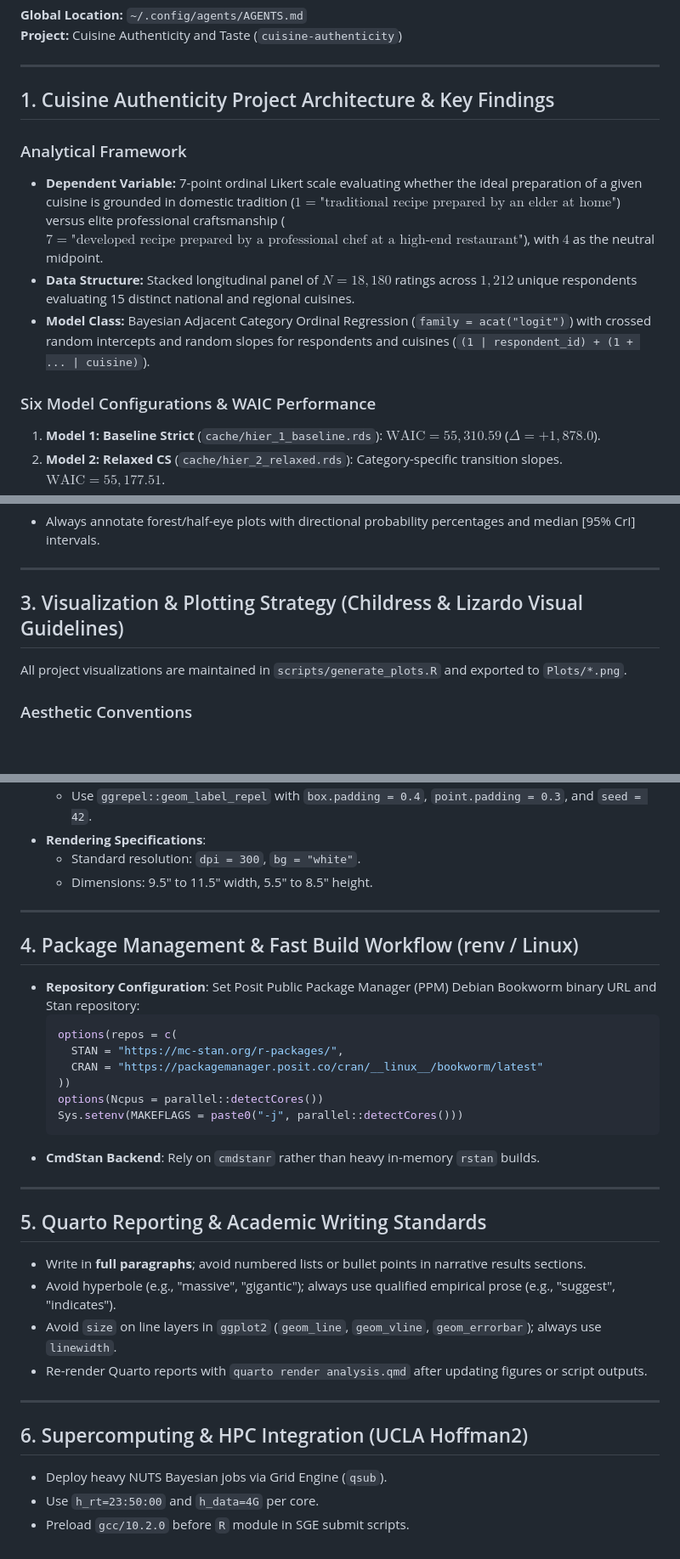
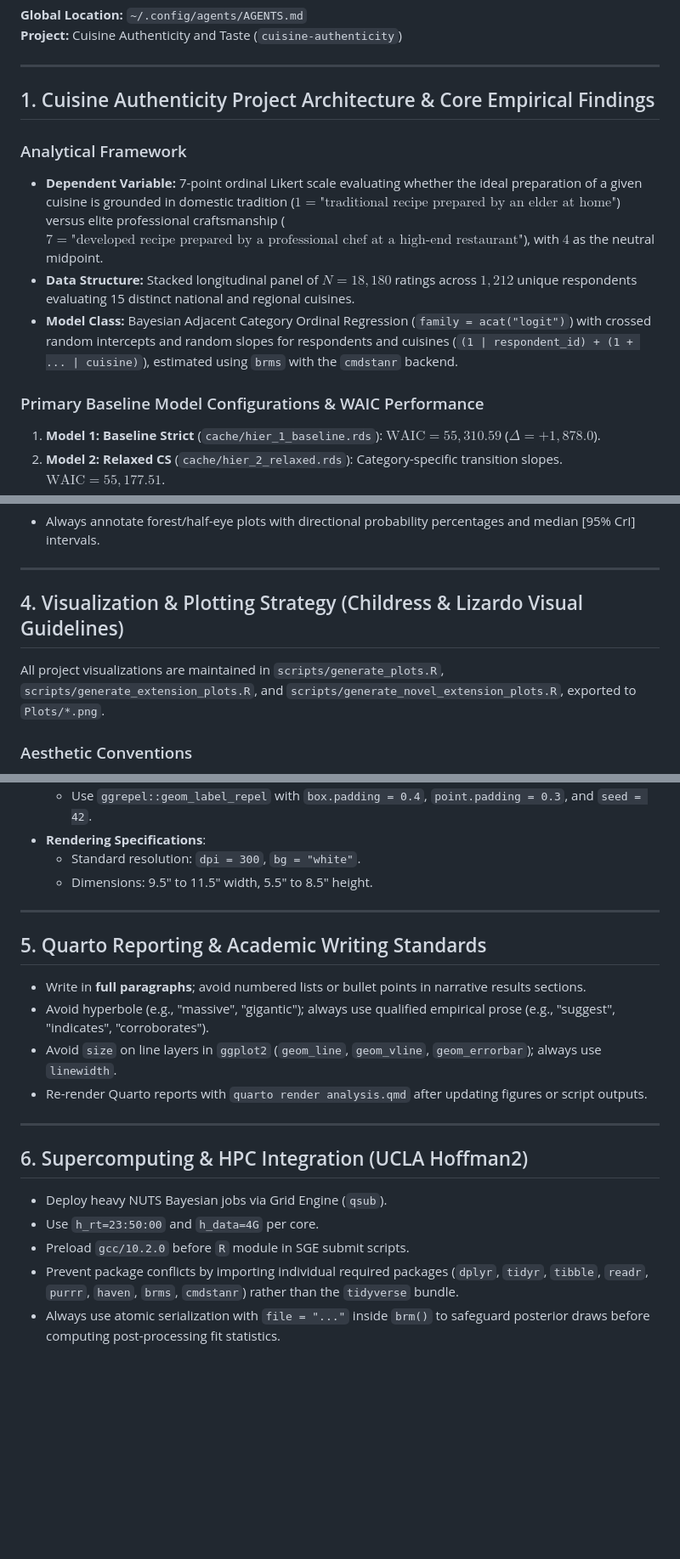
Before and after one commit to olizardo/cuisine-authenticity, a Markdown page: AGENTS.md, 3 parts joined by grey strips. Shown at 85% size. Rendered like a GitHub page; blank space fills up the shorter version.

````diff
--- a/AGENTS.md
+++ b/AGENTS.md
@@ -5,14 +5,14 @@
 
 ---
 
-## 1. Cuisine Authenticity Project Architecture & Key Findings
+## 1. Cuisine Authenticity Project Architecture & Core Empirical Findings
 
 ### Analytical Framework
 * **Dependent Variable:** 7-point ordinal Likert scale evaluating whether the ideal preparation of a given cuisine is grounded in domestic tradition ($1 = \text{"traditional recipe prepared by an elder at home"}$) versus elite professional craftsmanship ($7 = \text{"developed recipe prepared by a professional chef at a high-end restaurant"}$), with $4$ as the neutral midpoint.
 * **Data Structure:** Stacked longitudinal panel of $N = 18,180$ ratings across $1,212$ unique respondents evaluating 15 distinct national and regional cuisines.
-* **Model Class:** Bayesian Adjacent Category Ordinal Regression (`family = acat("logit")`) with crossed random intercepts and random slopes for respondents and cuisines (`(1 | respondent_id) + (1 + ... | cuisine)`).
+* **Model Class:** Bayesian Adjacent Category Ordinal Regression (`family = acat("logit")`) with crossed random intercepts and random slopes for respondents and cuisines (`(1 | respondent_id) + (1 + ... | cuisine)`), estimated using `brms` with the `cmdstanr` backend.
 
-### Six Model Configurations & WAIC Performance
+### Primary Baseline Model Configurations & WAIC Performance
 1. **Model 1: Baseline Strict** (`cache/hier_1_baseline.rds`): $\text{WAIC} = 55,310.59$ ($\Delta = +1,878.0$).
 2. **Model 2: Relaxed CS** (`cache/hier_2_relaxed.rds`): Category-specific transition slopes. $\text{WAIC} = 55,177.51$.
 3. **Model 3: Random Slopes Strict** (`cache/hier_3_rs.rds`): Cuisine random slopes on location. $\text{WAIC} = 55,171.37$.
@@ -48,9 +77,9 @@ $$\text{Spans Zero / Uncertain: } 0.05 < P(\theta > 0 \mid \text{Data}) < 0.95 \
 
 ---
 
-## 3. Visualization & Plotting Strategy (Childress & Lizardo Visual Guidelines)
+## 4. Visualization & Plotting Strategy (Childress & Lizardo Visual Guidelines)
 
-All project visualizations are maintained in `scripts/generate_plots.R` and exported to `Plots/*.png`.
+All project visualizations are maintained in `scripts/generate_plots.R`, `scripts/generate_extension_plots.R`, and `scripts/generate_novel_extension_plots.R`, exported to `Plots/*.png`.
 
 ### Aesthetic Conventions
 * **Theme**: Custom `theme_cuisine()` built on `theme_minimal(base_size = 12)`:
@@ -67,25 +96,10 @@ All project visualizations are maintained in `scripts/generate_plots.R` and expo
 
 ---
 
-## 4. Package Management & Fast Build Workflow (renv / Linux)
-
-* **Repository Configuration**: Set Posit Public Package Manager (PPM) Debian Bookworm binary URL and Stan repository:
-  ```r
-  options(repos = c(
-    STAN = "https://mc-stan.org/r-packages/",
-    CRAN = "https://packagemanager.posit.co/cran/__linux__/bookworm/latest"
-  ))
-  options(Ncpus = parallel::detectCores())
-  Sys.setenv(MAKEFLAGS = paste0("-j", parallel::detectCores()))
-  ```
-* **CmdStan Backend**: Rely on `cmdstanr` rather than heavy in-memory `rstan` builds.
-
----
-
 ## 5. Quarto Reporting & Academic Writing Standards
 
 * Write in **full paragraphs**; avoid numbered lists or bullet points in narrative results sections.
-* Avoid hyperbole (e.g., "massive", "gigantic"); always use qualified empirical prose (e.g., "suggest", "indicates").
+* Avoid hyperbole (e.g., "massive", "gigantic"); always use qualified empirical prose (e.g., "suggest", "indicates", "corroborates").
 * Avoid `size` on line layers in `ggplot2` (`geom_line`, `geom_vline`, `geom_errorbar`); always use `linewidth`.
 * Re-render Quarto reports with `quarto render analysis.qmd` after updating figures or script outputs.
 
@@ -96,3 +110,5 @@ All project visualizations are maintained in `scripts/generate_plots.R` and expo
 * Deploy heavy NUTS Bayesian jobs via Grid Engine (`qsub`).
 * Use `h_rt=23:50:00` and `h_data=4G` per core.
 * Preload `gcc/10.2.0` before `R` module in SGE submit scripts.
+* Prevent package conflicts by importing individual required packages (`dplyr`, `tidyr`, `tibble`, `readr`, `purrr`, `haven`, `brms`, `cmdstanr`) rather than the `tidyverse` bundle.
+* Always use atomic serialization with `file = "..."` inside `brm()` to safeguard posterior draws before computing post-processing fit statistics.
````
Also changed, not shown: other parts of AGENTS.md (+42 -13 lines).
